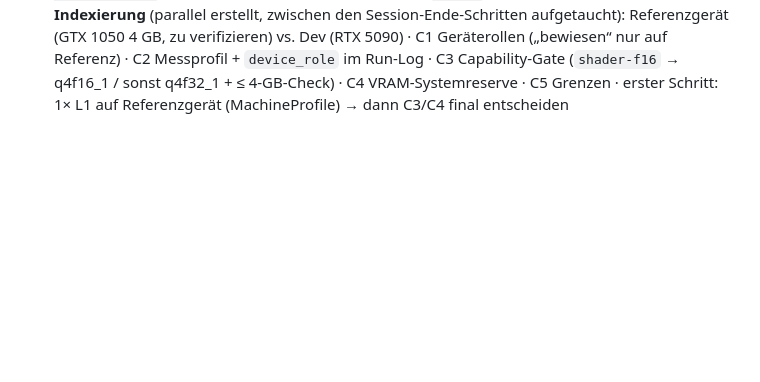
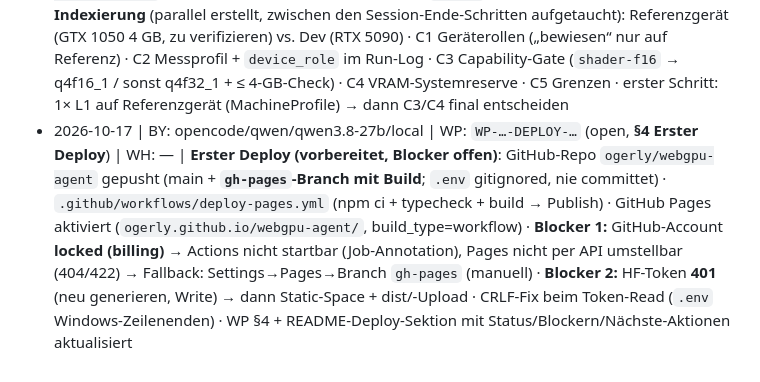
Before and after one commit to ogerly/webgpu-agent, a Markdown page: WORKING/DIARY/2026-10.md, the part around the change. Rendered like a GitHub page; blank space fills up the shorter version.

```diff
--- a/WORKING/DIARY/2026-10.md
+++ b/WORKING/DIARY/2026-10.md
@@ -26,3 +26,4 @@
 - 2026-10-17 | BY: opencode/qwen/qwen3.8-27b/local | WP: `WP-2026-10-17-ARTIFACT-v4-artifact-create-html.md` (open, **umgesetzt**) | WH: — | **V4 Schritt 1** (User: „ja bitte"): `src/artifact/extract.ts` (deterministische HTML-Extraktion aus `task.result`, **kein Schema-Eingriff** D1) + `src/artifact/io.ts` (Blob-Download) + Agent: Audit `artifact.ready` + Chat-Zeile 📦 + WGA: `👁 Vorschau`/`⬇ index.html` im Task-Tree (Delegation) + Sandbox-Modal (`sandbox="allow-scripts"`, **ohne** `allow-same-origin`, srcdoc-Stop beim Schließen) + User-Aktionen → Audit (`artifact.preview`/`download`, Hook `onArtifact` → persist) + `kindFromAction`: `artifact.*`→task · typecheck+build ✅ · Browser-Checkliste §6 offen (User) · Schritt 2 (ZIP/mehrdateiig, docx/xlsx, Dateinamen) = eigener WP
 - 2026-10-17 | BY: opencode/qwen/qwen3.8-27b/local | WP: Session-Ende (alle 10-17-WPs open bleiben: UI-DASH, WEBSITE, PROPOSAL, ARTIFACT, TRAIN-PLAN, DEPLOY) | WH: **`WH-001` DR #5** (Artefakte abgeleitet, kein Schema-Eingriff) + **`WH-002` DR #10** (HTML-Aufgaben dateibeweisbar; Python-Grenze unverändert) | **AAMS-Session-Ende** (User-Auftrag): Whitepapers auf Quell-Stand · **neuer WP DEPLOY** (Beispiel & Forschung: Optionen + 6 Forschungsfragen, README entsprechend markiert) · LTM #18–25 ingestiert (UI-DASH, WEBSITE, PROPOSAL-Matrix, ARTIFACT, TRAIN-PLAN, DEPLOY, WH-DRs, **WH002-CHANGE**) · **3 Commits** (feat(website) · feat(agent) UI-DASH+Artifact · docs(aams) Doku)
 - 2026-10-17 | BY: opencode/qwen/qwen3.8-27b/local | WP: `WP-…-WH002-CHANGE-referenzgeraet-messprofil.md` (open, **indexiert**, Matrix offen) | WH: `WH-002` (C1–C5 = Änderungsvorschlag) | **Indexierung** (parallel erstellt, zwischen den Session-Ende-Schritten aufgetaucht): Referenzgerät (GTX 1050 4 GB, zu verifizieren) vs. Dev (RTX 5090) · C1 Geräterollen („bewiesen“ nur auf Referenz) · C2 Messprofil + `device_role` im Run-Log · C3 Capability-Gate (`shader-f16` → q4f16_1 / sonst q4f32_1 + ≤ 4-GB-Check) · C4 VRAM-Systemreserve · C5 Grenzen · erster Schritt: 1× L1 auf Referenzgerät (MachineProfile) → dann C3/C4 final entscheiden
+- 2026-10-17 | BY: opencode/qwen/qwen3.8-27b/local | WP: `WP-…-DEPLOY-…` (open, **§4 Erster Deploy**) | WH: — | **Erster Deploy (vorbereitet, Blocker offen)**: GitHub-Repo `ogerly/webgpu-agent` gepusht (main + **`gh-pages`-Branch mit Build**; `.env` gitignored, nie committet) · `.github/workflows/deploy-pages.yml` (npm ci + typecheck + build → Publish) · GitHub Pages aktiviert (`ogerly.github.io/webgpu-agent/`, build_type=workflow) · **Blocker 1:** GitHub-Account **locked (billing)** → Actions nicht startbar (Job-Annotation), Pages nicht per API umstellbar (404/422) → Fallback: Settings→Pages→Branch `gh-pages` (manuell) · **Blocker 2:** HF-Token **401** (neu generieren, Write) → dann Static-Space + dist/-Upload · CRLF-Fix beim Token-Read (`.env` Windows-Zeilenenden) · WP §4 + README-Deploy-Sektion mit Status/Blockern/Nächste-Aktionen aktualisiert
```
Also changed, not shown: README.md (+6 -2 lines), WORKING/WORKPAPER/WP-2026-10-17-DEPLOY-webgpu-agent-deploy-optionen.md (+13 -7 lines).
